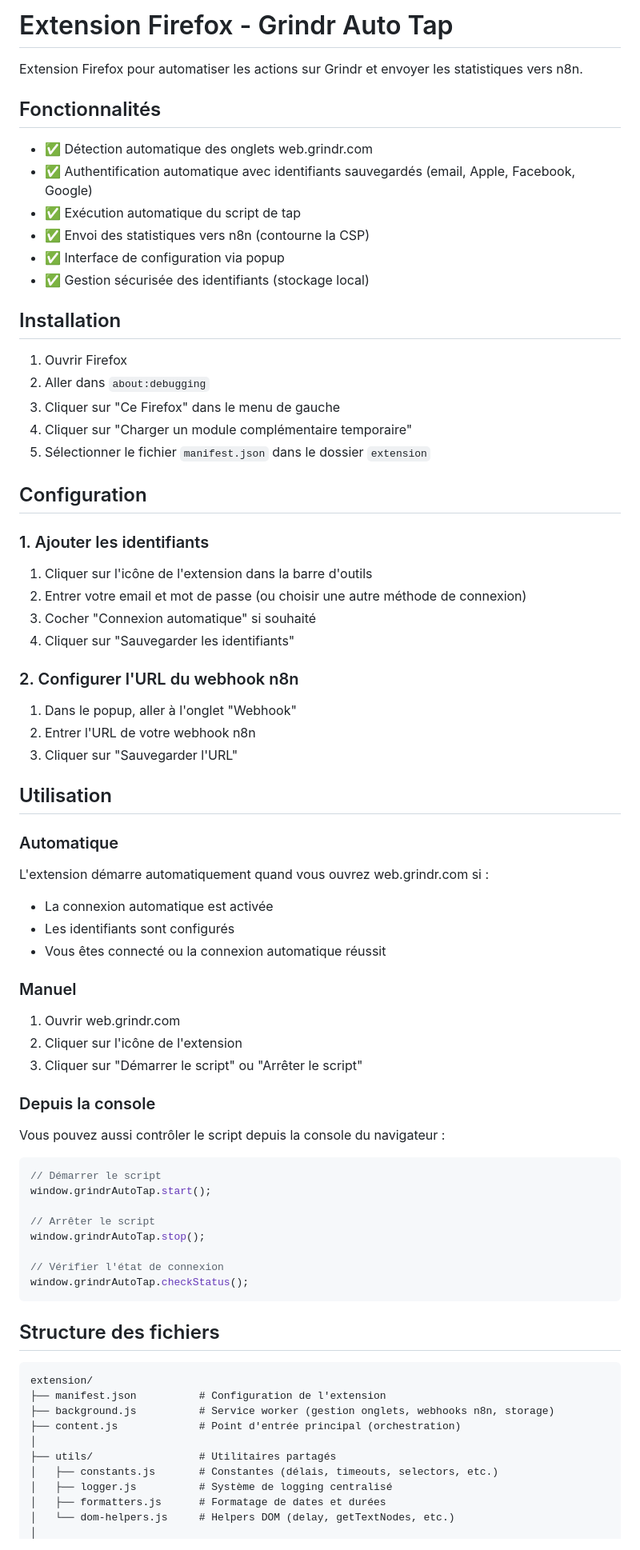
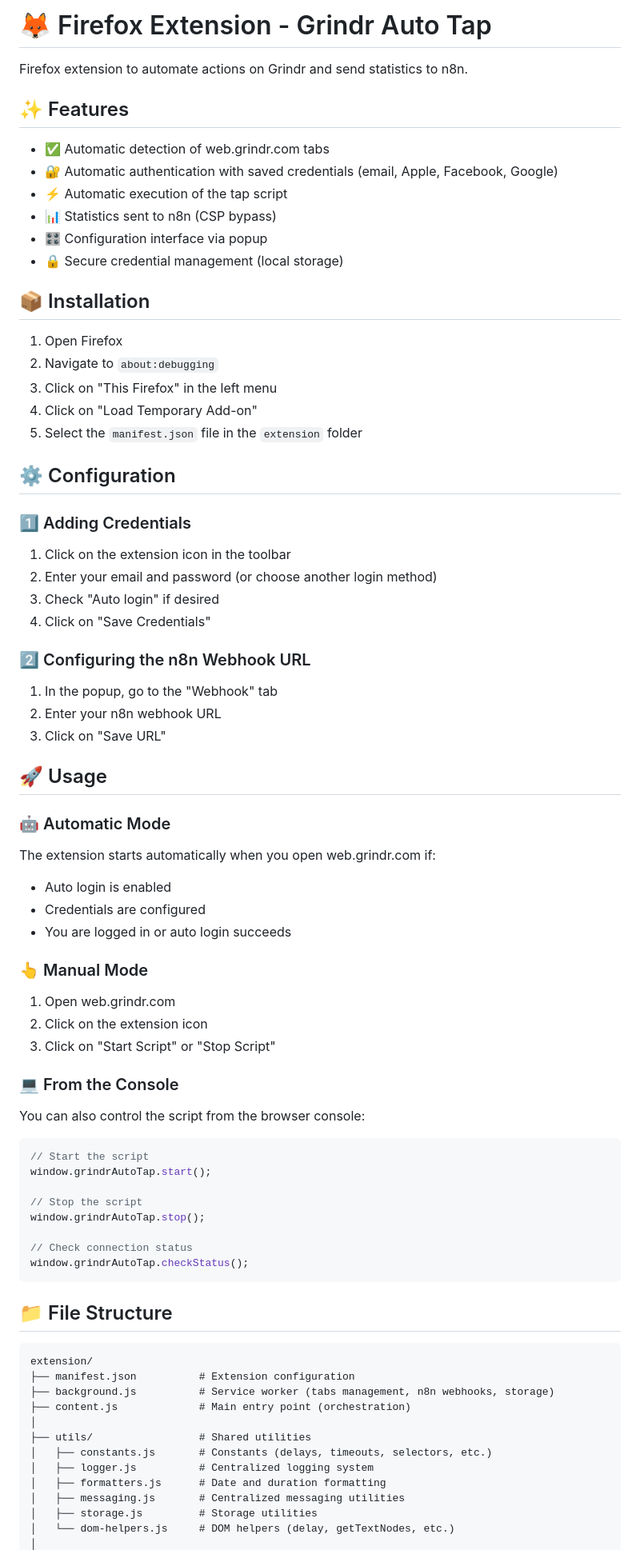
Before and after one commit to qveys/grindr-auto-tap, a Markdown page: README.md, the part around one of its changes. Shown at 80% size. GitHub-like rendering.

Commit message:
📚 Improve README with emojis and English translation

````diff
--- a/README.md
+++ b/README.md
@@ -1,80 +1,82 @@
-# Extension Firefox - Grindr Auto Tap
+# 🦊 Firefox Extension - Grindr Auto Tap
 
-Extension Firefox pour automatiser les actions sur Grindr et envoyer les statistiques vers n8n.
+Firefox extension to automate actions on Grindr and send statistics to n8n.
 
-## Fonctionnalités
+## ✨ Features
 
-- ✅ Détection automatique des onglets web.grindr.com
-- ✅ Authentification automatique avec identifiants sauvegardés (email, Apple, Facebook, Google)
-- ✅ Exécution automatique du script de tap
-- ✅ Envoi des statistiques vers n8n (contourne la CSP)
-- ✅ Interface de configuration via popup
-- ✅ Gestion sécurisée des identifiants (stockage local)
+- ✅ Automatic detection of web.grindr.com tabs
+- 🔐 Automatic authentication with saved credentials (email, Apple, Facebook, Google)
+- ⚡ Automatic execution of the tap script
+- 📊 Statistics sent to n8n (CSP bypass)
+- 🎛️ Configuration interface via popup
+- 🔒 Secure credential management (local storage)
 
-## Installation
+## 📦 Installation
 
-1. Ouvrir Firefox
-2. Aller dans `about:debugging`
-3. Cliquer sur "Ce Firefox" dans le menu de gauche
-4. Cliquer sur "Charger un module complémentaire temporaire"
-5. Sélectionner le fichier `manifest.json` dans le dossier `extension`
+1. Open Firefox
+2. Navigate to `about:debugging`
+3. Click on "This Firefox" in the left menu
+4. Click on "Load Temporary Add-on"
+5. Select the `manifest.json` file in the `extension` folder
 
-## Configuration
+## ⚙️ Configuration
 
-### 1. Ajouter les identifiants
+### 1️⃣ Adding Credentials
 
-1. Cliquer sur l'icône de l'extension dans la barre d'outils
-2. Entrer votre email et mot de passe (ou choisir une autre méthode de connexion)
-3. Cocher "Connexion automatique" si souhaité
-4. Cliquer sur "Sauvegarder les identifiants"
+1. Click on the extension icon in the toolbar
+2. Enter your email and password (or choose another login method)
+3. Check "Auto login" if desired
+4. Click on "Save Credentials"
 
-### 2. Configurer l'URL du webhook n8n
+### 2️⃣ Configuring the n8n Webhook URL
 
-1. Dans le popup, aller à l'onglet "Webhook"
-2. Entrer l'URL de votre webhook n8n
-3. Cliquer sur "Sauvegarder l'URL"
+1. In the popup, go to the "Webhook" tab
+2. Enter your n8n webhook URL
+3. Click on "Save URL"
 
-## Utilisation
+## 🚀 Usage
 
-### Automatique
+### 🤖 Automatic Mode
 
-L'extension démarre automatiquement quand vous ouvrez web.grindr.com si :
-- La connexion automatique est activée
-- Les identifiants sont configurés
-- Vous êtes connecté ou la connexion automatique réussit
+The extension starts automatically when you open web.grindr.com if:
+- Auto login is enabled
+- Credentials are configured
+- You are logged in or auto login succeeds
 
-### Manuel
+### 👆 Manual Mode
 
-1. Ouvrir web.grindr.com
-2. Cliquer sur l'icône de l'extension
-3. Cliquer sur "Démarrer le script" ou "Arrêter le script"
+1. Open web.grindr.com
+2. Click on the extension icon
+3. Click on "Start Script" or "Stop Script"
 
-### Depuis la console
+### 💻 From the Console
 
-Vous pouvez aussi contrôler le script depuis la console du navigateur :
+You can also control the script from the browser console:
 
 ```javascript
-// Démarrer le script
+// Start the script
 window.grindrAutoTap.start();
 
-// Arrêter le script
+// Stop the script
 window.grindrAutoTap.stop();
 
-// Vérifier l'état de connexion
+// Check connection status
 window.grindrAutoTap.checkStatus();
 ```
 
-## Structure des fichiers
+## 📁 File Structure
 
 ```
 extension/
-├── manifest.json          # Configuration de l'extension
-├── background.js          # Service worker (gestion onglets, webhooks n8n, storage)
-├── content.js             # Point d'entrée principal (orchestration)
+├── manifest.json          # Extension configuration
+├── background.js          # Service worker (tabs management, n8n webhooks, storage)
+├── content.js             # Main entry point (orchestration)
 │
-├── utils/                 # Utilitaires partagés
-│   ├── constants.js       # Constantes (délais, timeouts, selectors, etc.)
-│   ├── logger.js          # Système de logging centralisé
-│   ├── formatters.js      # Formatage de dates et durées
-│   └── dom-helpers.js     # Helpers DOM (delay, getTextNodes, etc.)
+├── utils/                 # Shared utilities
+│   ├── constants.js       # Constants (delays, timeouts, selectors, etc.)
+│   ├── logger.js          # Centralized logging system
+│   ├── formatters.js      # Date and duration formatting
+│   ├── messaging.js       # Centralized messaging utilities
+│   ├── storage.js         # Storage utilities
+│   └── dom-helpers.js     # DOM helpers (delay, getTextNodes, etc.)
 │
````
Also changed, not shown: other parts of README.md (+54 -41 lines).
